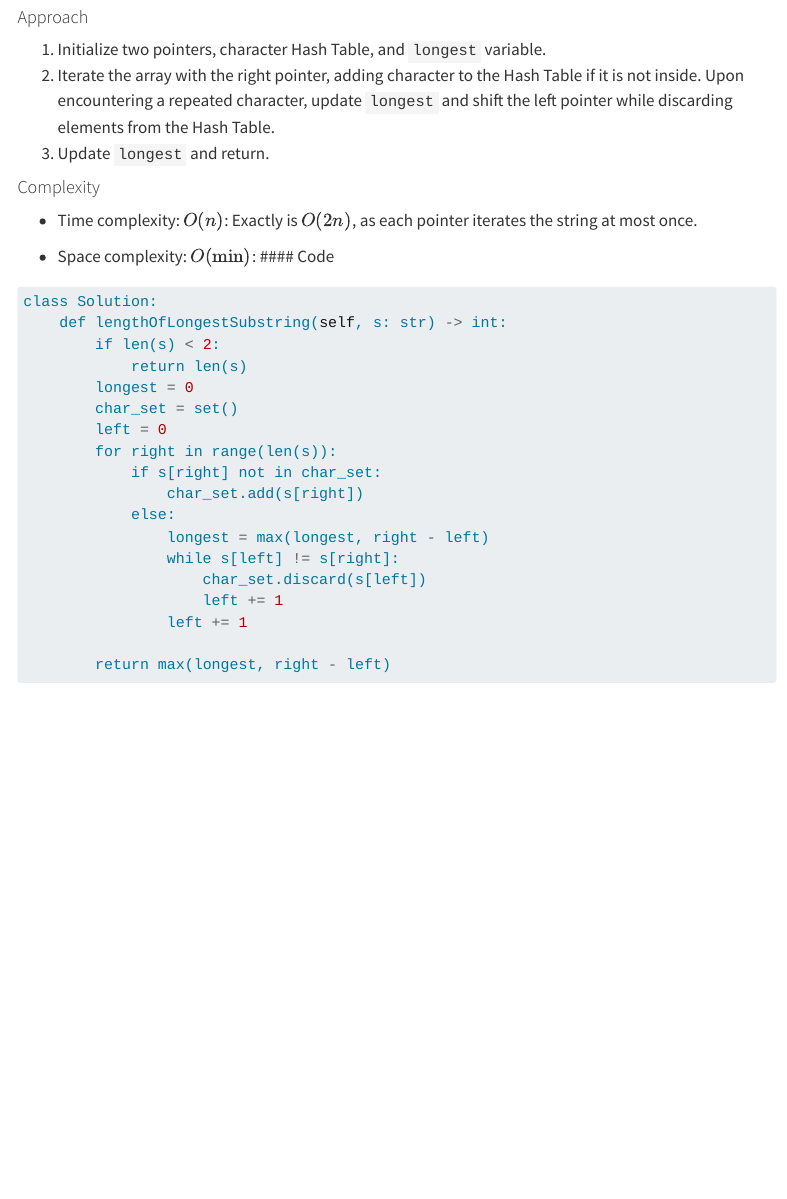
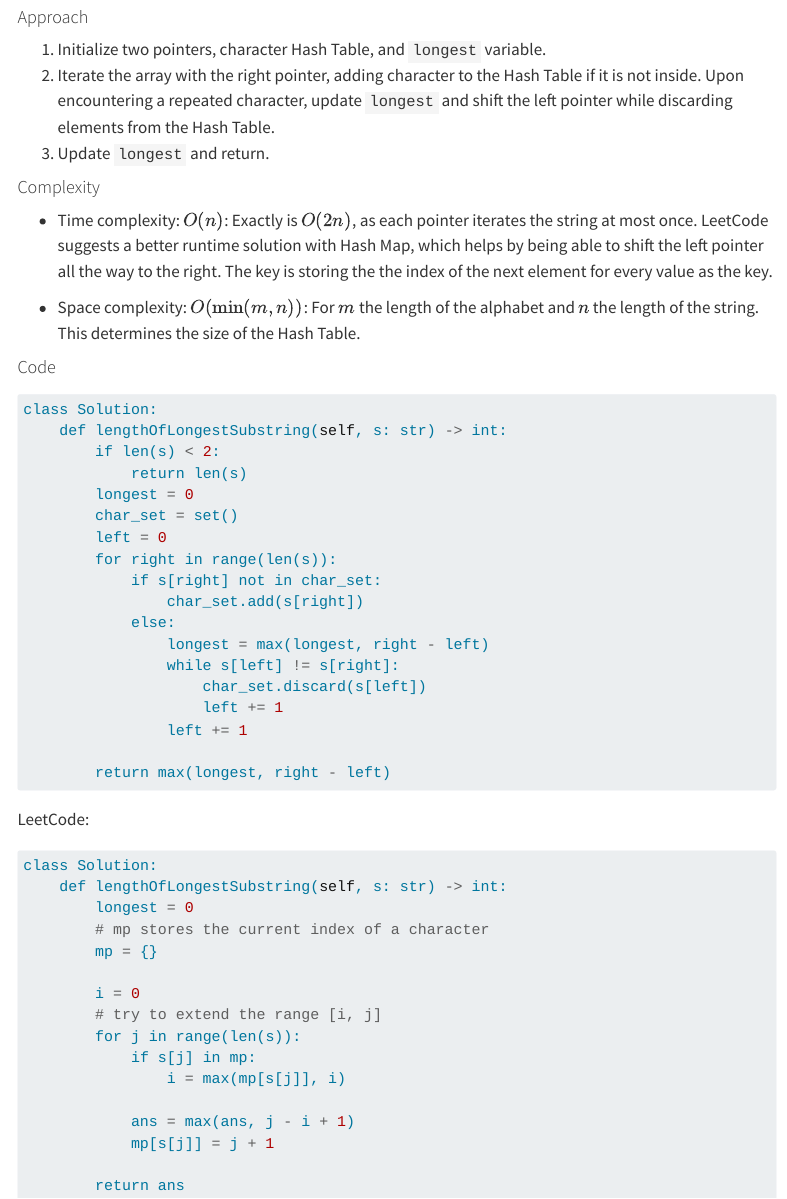
Before and after one commit to HangenYuu/h-notes-on-dsa, a Quarto document (posts/sliding_window/index.qmd): the page in a window 1100 px wide, from 8870 px down. Rendered offline with R 4.5, knitr and Pandoc in place of Quarto, with nearby package versions; menus at the side of the page are left out; long lines of code are wrapped.

Commit message:
added 26/05

````diff
--- a/posts/sliding_window/index.qmd
+++ b/posts/sliding_window/index.qmd
@@ -383,11 +383,12 @@ class Solution:
 #### Complexity
 - Time complexity:
 <!-- Add your time complexity here, e.g. $$O(n)$$ -->
-$O(n)$: Exactly is $O(2n)$, as each pointer iterates the string at most once.
+$O(n)$: Exactly is $O(2n)$, as each pointer iterates the string at most once. LeetCode suggests a better runtime solution with Hash Map, which helps by being able to shift the left pointer all the way to the right. The key is storing the the index of the next element for every value as the key.
 
 - Space complexity:
 <!-- Add your space complexity here, e.g. $$O(n)$$ -->
-$O(\min)$:
+$O(\min (m,n))$: For $m$ the length of the alphabet and $n$ the length of the string. This determines the size of the Hash Table.
+
 #### Code
 ```python
 class Solution:
@@ -408,5 +409,23 @@ class Solution:
                 left += 1
 
         return max(longest, right - left)
+```
+LeetCode:
+```python
+class Solution:
+    def lengthOfLongestSubstring(self, s: str) -> int:
+        longest = 0
+        # mp stores the current index of a character
+        mp = {}
 
+        i = 0
+        # try to extend the range [i, j]
+        for j in range(len(s)):
+            if s[j] in mp:
+                i = max(mp[s[j]], i)
+
+            ans = max(ans, j - i + 1)
+            mp[s[j]] = j + 1
+
+        return ans
 ```
````
